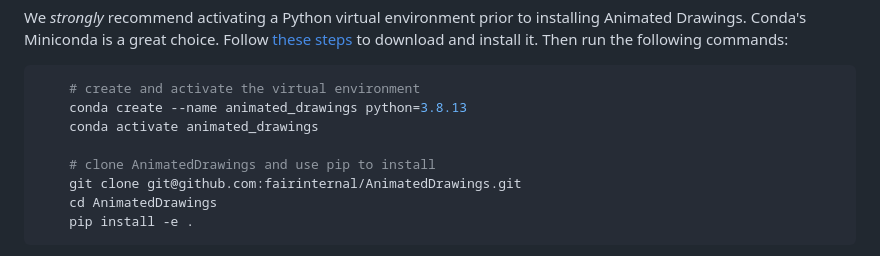
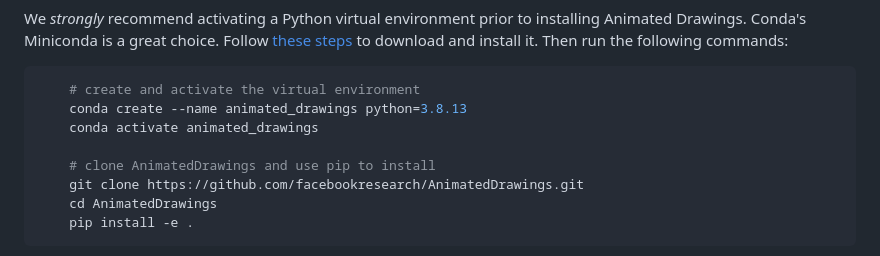
Before and after one commit to tanhaien/AnimatedDrawings, a Markdown page: README.md, the part around the change. Rendered like a GitHub page.

Commit message:
Update README.md
Updated git clone command so no private key is needed.

`````diff
--- a/README.md
+++ b/README.md
@@ -20,7 +20,7 @@ Conda's Miniconda is a great choice. Follow [these steps](https://conda.io/proje
     conda activate animated_drawings
 
     # clone AnimatedDrawings and use pip to install
-    git clone git@github.com:fairinternal/AnimatedDrawings.git
+    git clone https://github.com/facebookresearch/AnimatedDrawings.git
     cd AnimatedDrawings
     pip install -e .
 ````
`````
